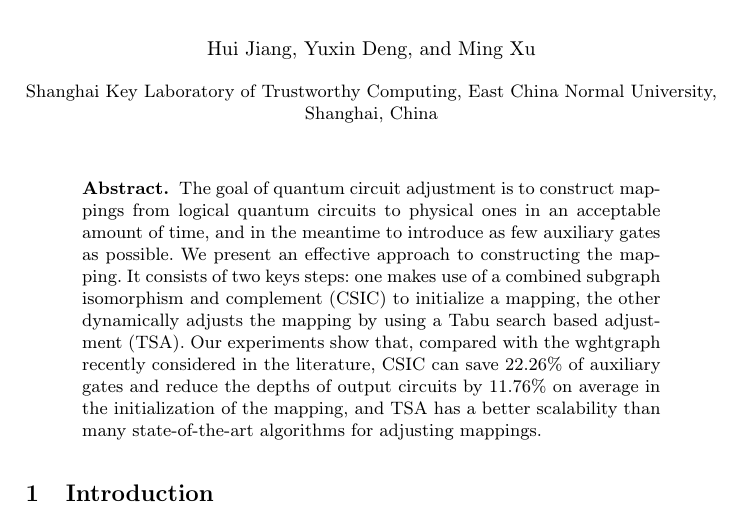
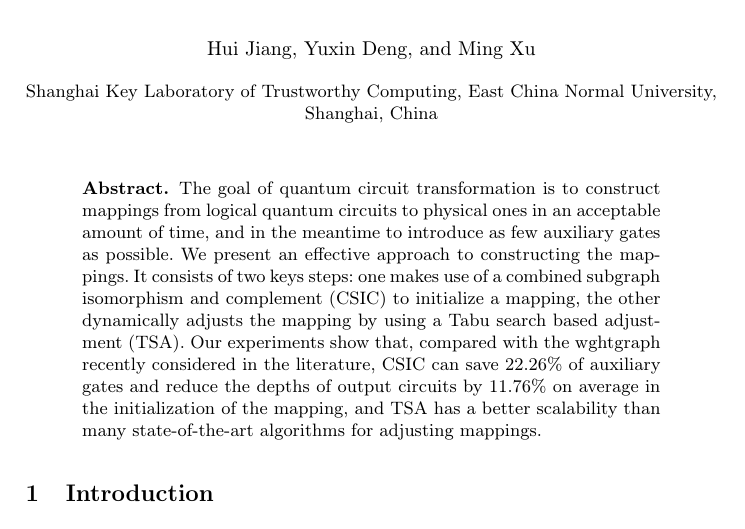
Before and after one commit to Holly-Jiang/GQLTS, a LaTeX thesis (Latex/samplepaper.tex): part of page 1 of 26, cut so that both start at the same text. Compiled offline with pdfLaTeX.

Commit message:
abstract modified

```diff
--- a/Latex/samplepaper.tex
+++ b/Latex/samplepaper.tex
@@ -47,7 +47,7 @@ Yuxin Deng
 \maketitle              % typeset the header of the contribution
 %
 \begin{abstract}
-	The goal of quantum circuit adjustment is to construct mappings from logical quantum circuits to physical ones in an acceptable amount of time, and in the meantime to introduce  as few auxiliary gates as possible. We present an effective approach to constructing the mapping. It consists of two keys steps: one makes use of a combined subgraph isomorphism and complement (CSIC) to initialize a mapping, the other dynamically adjusts the mapping by using a Tabu search based adjustment (TSA). Our experiments show that, compared with the wghtgraph recently considered in the literature, CSIC can save 22.26\% of auxiliary gates and reduce the depths of output circuits by 11.76\% on average in the initialization of the mapping, and  TSA has a better scalability than many state-of-the-art algorithms for adjusting mappings.
+	The goal of quantum circuit transformation is to construct mappings from logical quantum circuits to physical ones in an acceptable amount of time, and in the meantime to introduce  as few auxiliary gates as possible. We present an effective approach to constructing the mappings. It consists of two keys steps: one makes use of a combined subgraph isomorphism and complement (CSIC) to initialize a mapping, the other dynamically adjusts the mapping by using a Tabu search based adjustment (TSA). Our experiments show that, compared with the wghtgraph recently considered in the literature, CSIC can save 22.26\% of auxiliary gates and reduce the depths of output circuits by 11.76\% on average in the initialization of the mapping, and  TSA has a better scalability than many state-of-the-art algorithms for adjusting mappings.
 \end{abstract}
 
 %\keywords{Quantum circuit transformation  \and  Subgraph isomorphism \and Initial mapping \and Tabu search}
```
